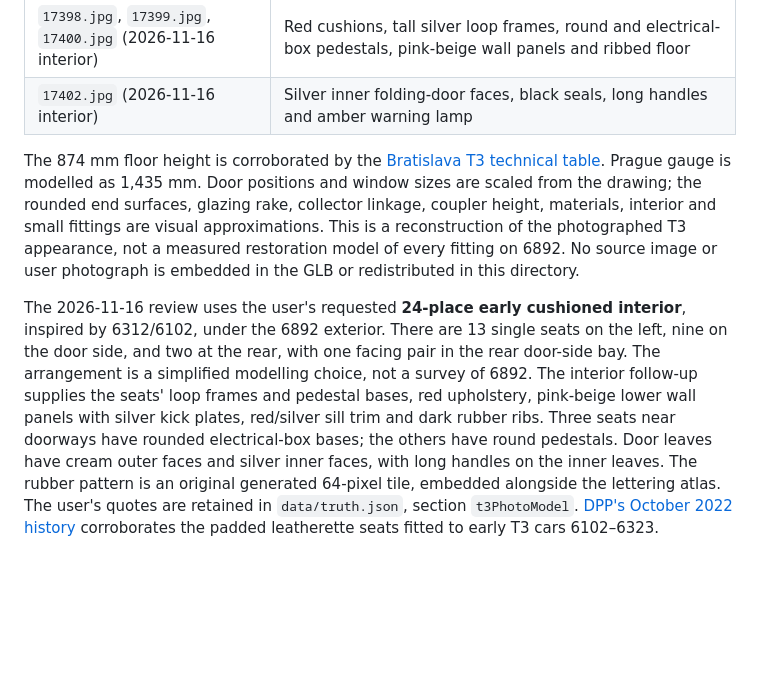
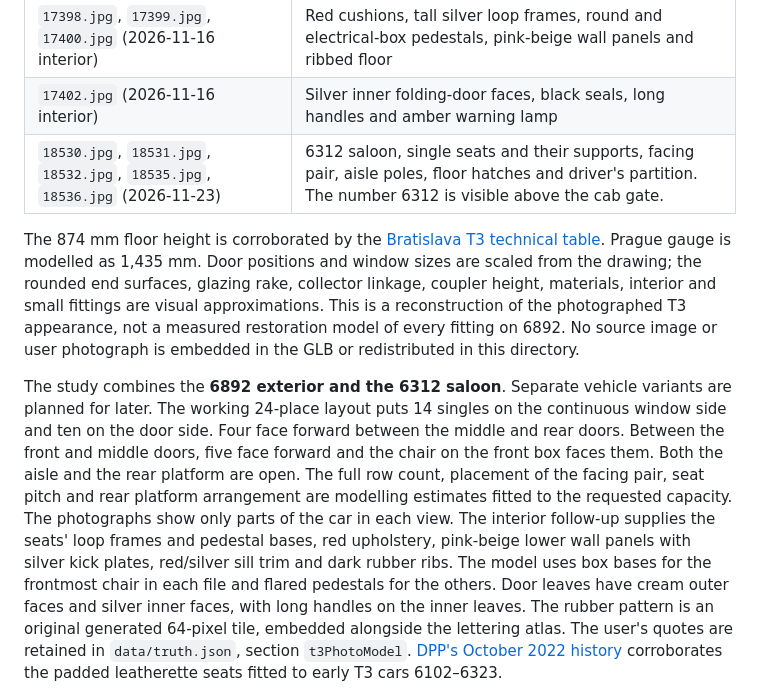
Before and after one commit to jnd-cz/prague-transport-sim, a Markdown page: assets/t3photo/README.md, the part around one of its changes. GitHub-like rendering; blank space fills up the shorter version.

Commit message:
Arrange the 24-seat saloon from the 6312 interior references (#437)

```diff
--- a/assets/t3photo/README.md
+++ b/assets/t3photo/README.md
@@ -40,6 +40,7 @@ The five user photographs supplied in the 2026-11-09 session are visual referenc
 | `17884.jpg` (2026-11-16 follow-up) | 7000: headlight pods, aluminium bumper with red inserts, cast coupler, collar, handle and chain |
 | `17398.jpg`, `17399.jpg`, `17400.jpg` (2026-11-16 interior) | Red cushions, tall silver loop frames, round and electrical-box pedestals, pink-beige wall panels and ribbed floor |
 | `17402.jpg` (2026-11-16 interior) | Silver inner folding-door faces, black seals, long handles and amber warning lamp |
+| `18530.jpg`, `18531.jpg`, `18532.jpg`, `18535.jpg`, `18536.jpg` (2026-11-23) | 6312 saloon, single seats and their supports, facing pair, aisle poles, floor hatches and driver's partition. The number 6312 is visible above the cab gate. |
 
 The 874 mm floor height is corroborated by the
 [Bratislava T3 technical table](https://imhd.sk/ba/vehicle-type-description/20/%C4%8CKD-Tatra-T3).
@@ -49,12 +50,15 @@ small fittings are visual approximations. This is a reconstruction of the photog
 not a measured restoration model of every fitting on 6892.
 No source image or user photograph is embedded in the GLB or redistributed in this directory.
 
-The 2026-11-16 review uses the user's requested **24-place early cushioned interior**, inspired by
-6312/6102, under the 6892 exterior. There are 13 single seats on the left, nine on the door side,
-and two at the rear, with one facing pair in the rear door-side bay. The arrangement is a simplified modelling choice, not a survey of 6892.
+The study combines the **6892 exterior and the 6312 saloon**. Separate vehicle variants are planned for later.
+The working 24-place layout puts 14 singles on the continuous window side and ten on the door side.
+Four face forward between the middle and rear doors. Between the front and middle doors, five face
+forward and the chair on the front box faces them. Both the aisle and the rear platform are open.
+The full row count, placement of the facing pair, seat pitch and rear platform arrangement are modelling
+estimates fitted to the requested capacity. The photographs show only parts of the car in each view.
 The interior follow-up supplies the seats' loop frames and pedestal bases, red upholstery,
 pink-beige lower wall panels with silver kick plates, red/silver sill trim and dark rubber ribs.
-Three seats near doorways have rounded electrical-box bases; the others have round pedestals.
+The model uses box bases for the frontmost chair in each file and flared pedestals for the others.
 Door leaves have cream outer faces and silver inner faces, with long handles on the inner leaves.
 The rubber pattern is an original generated 64-pixel tile, embedded alongside the lettering atlas.
 The user's quotes are retained in `data/truth.json`, section `t3PhotoModel`.
```
Also changed, not shown: other parts of assets/t3photo/README.md (+1 -1 lines), assets/t3photo/6312-interior.jpg (added), 6 other files.
